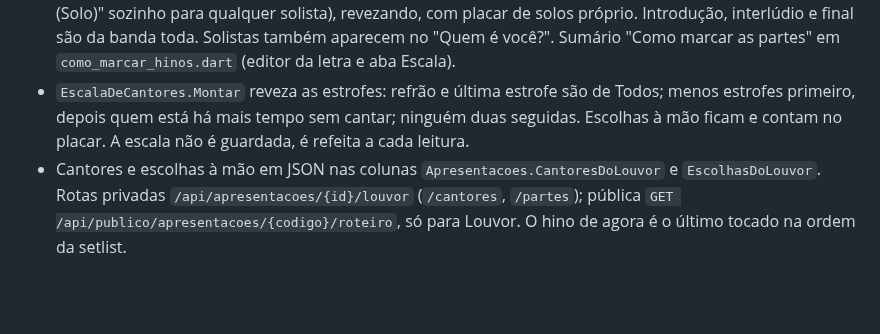
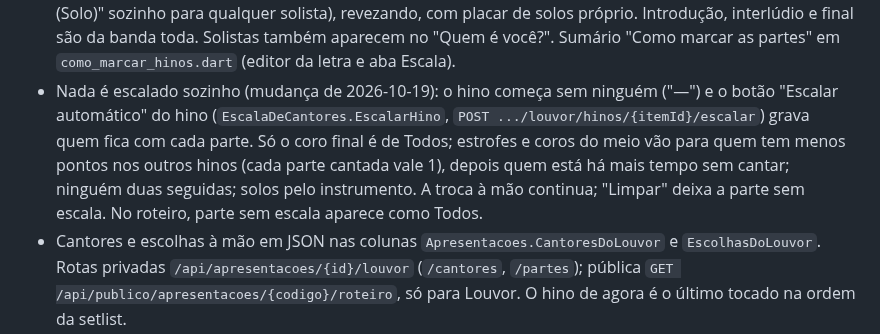
Before and after one commit to advairjunior/TocaEssaApp, a Markdown page: docs/claude/CONTEXTO_ATUAL.md, the part around the change. Drawn GitHub-style; blank space fills up the shorter version.

Commit message:
docs: escala por hino com botão e pontos
Co-Authored-By: Claude Opus 5.5 <noreply@anthropic.com>

```diff
--- a/docs/claude/CONTEXTO_ATUAL.md
+++ b/docs/claude/CONTEXTO_ATUAL.md
@@ -174,10 +174,14 @@ arquivo.
   Introdução, interlúdio e final são da banda toda. Solistas também
   aparecem no "Quem é você?". Sumário "Como marcar as partes"
   em `como_marcar_hinos.dart` (editor da letra e aba Escala).
-- `EscalaDeCantores.Montar` reveza as estrofes: refrão e última estrofe são
-  de Todos; menos estrofes primeiro, depois quem está há mais tempo sem
-  cantar; ninguém duas seguidas. Escolhas à mão ficam e contam no placar. A
-  escala não é guardada, é refeita a cada leitura.
+- Nada é escalado sozinho (mudança de 2026-10-19): o hino começa sem
+  ninguém ("—") e o botão "Escalar automático" do hino
+  (`EscalaDeCantores.EscalarHino`, `POST .../louvor/hinos/{itemId}/escalar`)
+  grava quem fica com cada parte. Só o coro final é de Todos; estrofes e
+  coros do meio vão para quem tem menos pontos nos outros hinos (cada parte
+  cantada vale 1), depois quem está há mais tempo sem cantar; ninguém duas
+  seguidas; solos pelo instrumento. A troca à mão continua; "Limpar" deixa
+  a parte sem escala. No roteiro, parte sem escala aparece como Todos.
 - Cantores e escolhas à mão em JSON nas colunas `Apresentacoes.CantoresDoLouvor`
   e `EscolhasDoLouvor`. Rotas privadas `/api/apresentacoes/{id}/louvor`
   (`/cantores`, `/partes`); pública `GET /api/publico/apresentacoes/{codigo}/roteiro`,
```
